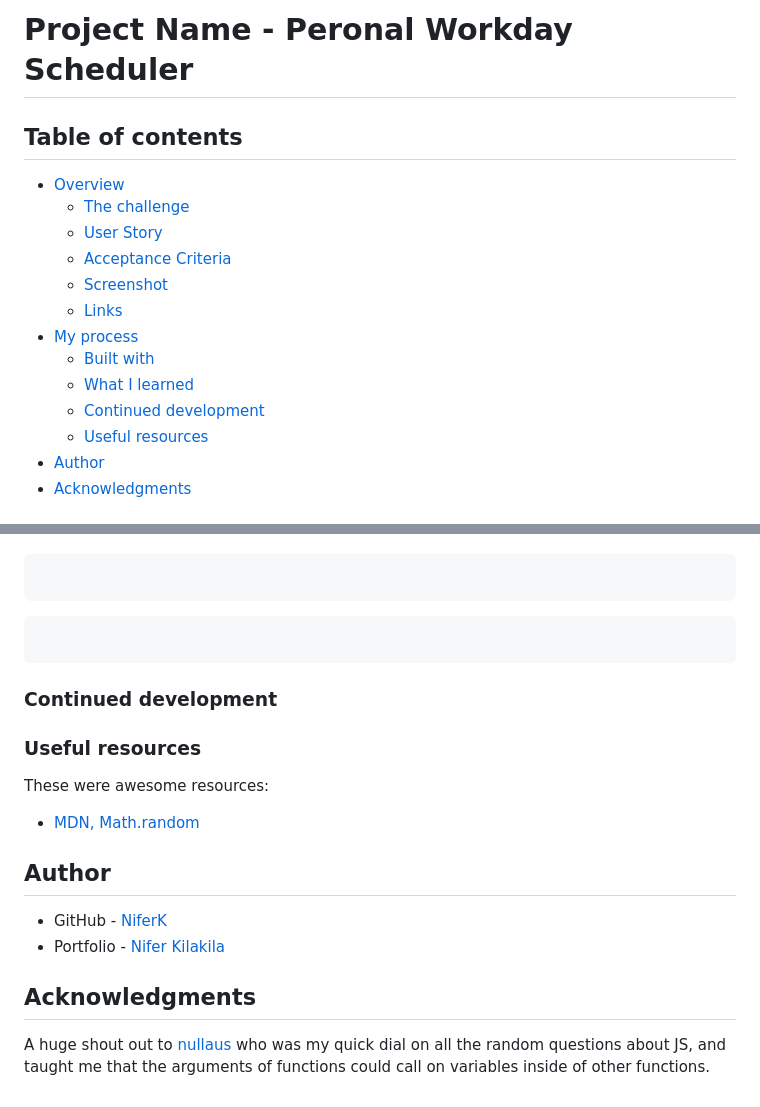
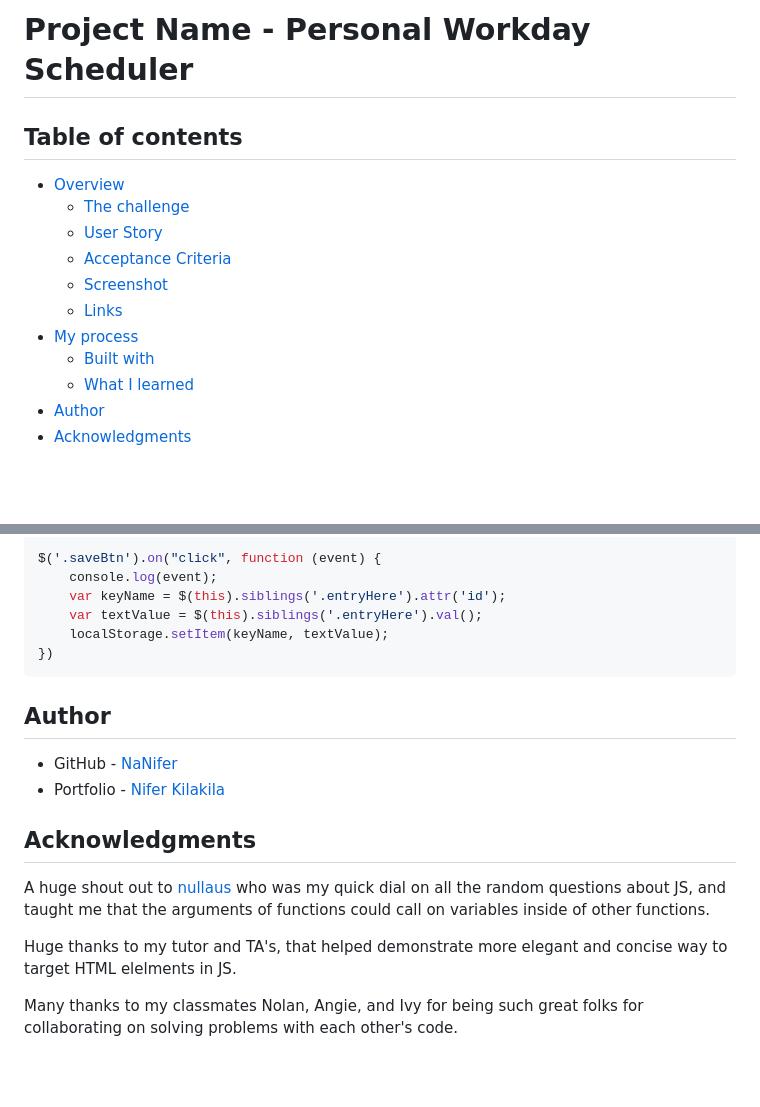
Before and after one commit to NaNifer/Personal-Workday-Scheduler-h5, a Markdown page: README.md, 2 parts joined by grey strips. Drawn GitHub-style; blank space fills up the shorter version.

````diff
--- a/README.md
+++ b/README.md
@@ -1,4 +1,4 @@
-# Project Name - Peronal Workday Scheduler
+# Project Name - Personal Workday Scheduler
 
 ## Table of contents
 
@@ -11,8 +11,6 @@
 - [My process](#my-process)
   - [Built with](#built-with)
   - [What I learned](#what-i-learned)
-  - [Continued development](#continued-development)
-  - [Useful resources](#useful-resources)
 - [Author](#author)
 - [Acknowledgments](#acknowledgments)
 
@@ -76,27 +81,23 @@ Blocks of code:
 
 ```js
+$('.saveBtn').on("click", function (event) {
+    console.log(event);
+    var keyName = $(this).siblings('.entryHere').attr('id');
+    var textValue = $(this).siblings('.entryHere').val();
+    localStorage.setItem(keyName, textValue);
+})
 ```
-
-```css
-```
-
-
-### Continued development
-
-
-### Useful resources
-
-These were awesome resources:
-
-
-- [MDN, Math.random](https://developer.mozilla.org/en-US/docs/Web/JavaScript/Reference/Global_Objects/Math/random)
 
 ## Author
 
-- GitHub - [NiferK](https://github.com/NiferK)
-- Portfolio - [Nifer Kilakila](https://niferk.github.io/Nifer-Kilakila-Portfolio-h2/)
+- GitHub - [NaNifer](https://github.com/NaNifer)
+- Portfolio - [Nifer Kilakila](https://nanifer.github.io/Nifer-Kilakila-Portfolio-h2/)
 
 
 ## Acknowledgments
 
 A huge shout out to [nullaus](https://github.com/nullaus) who was my quick dial on all the random questions about JS, and taught me that the arguments of functions could call on variables inside of other functions.
+
+Huge thanks to my tutor and TA's, that helped demonstrate more elegant and concise way to target HTML elelments in JS.
+
+Many thanks to my classmates Nolan, Angie, and Ivy for being such great folks for collaborating on solving problems with each other's code.
````
Also changed, not shown: other parts of README.md (+12 -5 lines), images/Screen-shot-1.png (added), images/Screen-shot2.png (added), 3 other files.
